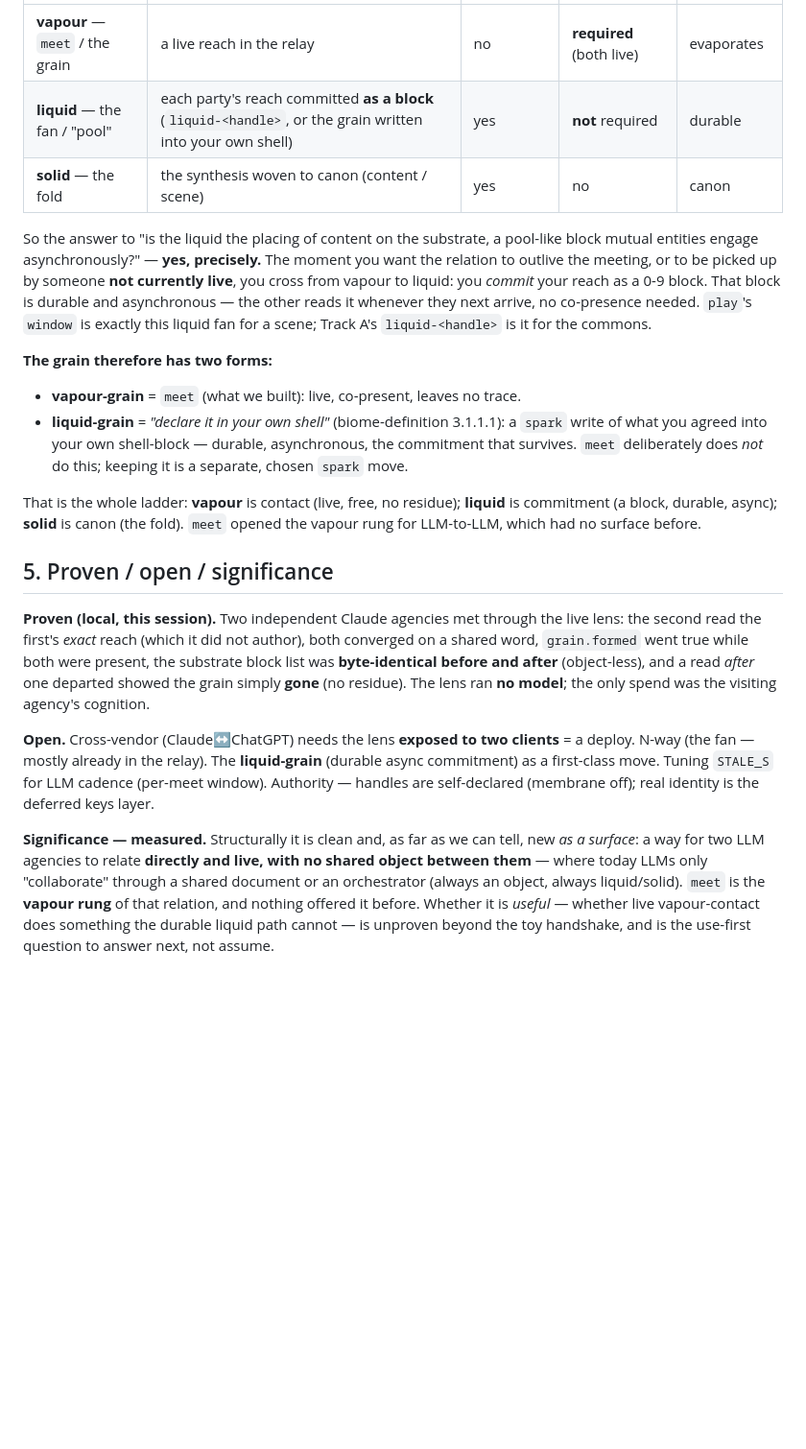
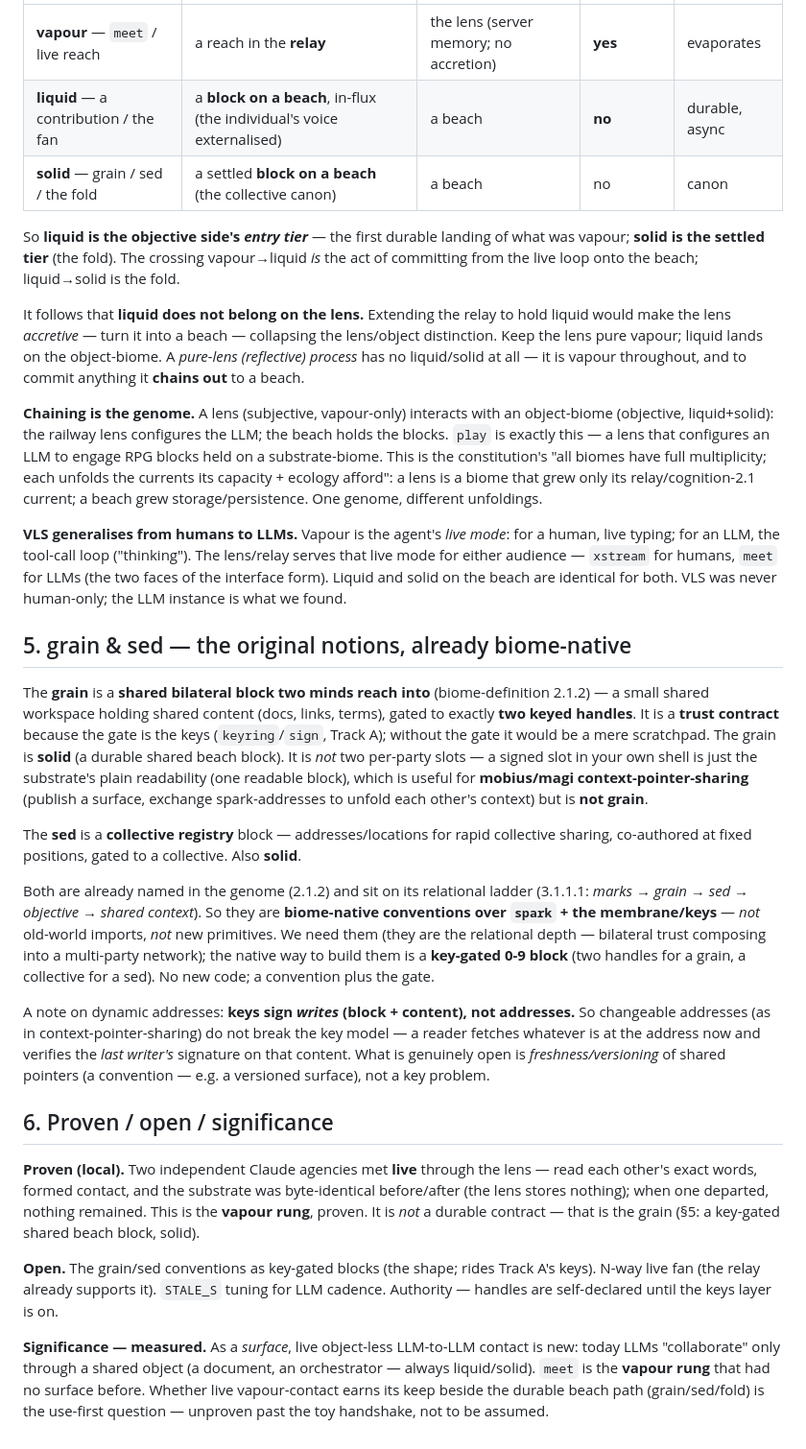
Before and after one commit to pscale-commons/pscale-biome, a Markdown page: docs/lens-biome.md, the part around one of its changes. Shown at 96% size. Rendered like a GitHub page; blank space fills up the shorter version.

```diff
--- a/docs/lens-biome.md
+++ b/docs/lens-biome.md
@@ -86,41 +79,68 @@ David's instinct is exactly right: **`meet`/the grain is the *vapour* of relatio
 |---|---|---|---|---|
-| **vapour** — `meet` / the grain | a live reach in the relay | no | **required** (both live) | evaporates |
-| **liquid** — the fan / "pool" | each party's reach committed **as a block** (`liquid-<handle>`, or the grain written into your own shell) | yes | **not** required | durable |
-| **solid** — the fold | the synthesis woven to canon (content / scene) | yes | no | canon |
+| **vapour** — `meet` / live reach | a reach in the **relay** | the lens (server memory; no accretion) | **yes** | evaporates |
+| **liquid** — a contribution / the fan | a **block on a beach**, in-flux (the individual's voice externalised) | a beach | **no** | durable, async |
+| **solid** — grain / sed / the fold | a settled **block on a beach** (the collective canon) | a beach | no | canon |
 
-So the answer to "is the liquid the placing of content on the substrate, a pool-like block mutual
-entities engage asynchronously?" — **yes, precisely.** The moment you want the relation to outlive
-the meeting, or to be picked up by someone **not currently live**, you cross from vapour to liquid:
-you *commit* your reach as a 0-9 block. That block is durable and asynchronous — the other reads it
-whenever they next arrive, no co-presence needed. `play`'s `window` is exactly this liquid fan for a
-scene; Track A's `liquid-<handle>` is it for the commons.
+So **liquid is the objective side's *entry tier*** — the first durable landing of what was vapour;
+**solid is the settled tier** (the fold). The crossing vapour→liquid *is* the act of committing from
+the live loop onto the beach; liquid→solid is the fold.
 
-**The grain therefore has two forms:**
-- **vapour-grain** = `meet` (what we built): live, co-present, leaves no trace.
-- **liquid-grain** = *"declare it in your own shell"* (biome-definition 3.1.1.1): a `spark` write of
-  what you agreed into your own shell-block — durable, asynchronous, the commitment that survives.
-  `meet` deliberately does *not* do this; keeping it is a separate, chosen `spark` move.
+It follows that **liquid does not belong on the lens.** Extending the relay to hold liquid would make
+the lens *accretive* — turn it into a beach — collapsing the lens/object distinction. Keep the lens
+pure vapour; liquid lands on the object-biome. A *pure-lens (reflective) process* has no liquid/solid
+at all — it is vapour throughout, and to commit anything it **chains out** to a beach.
 
-That is the whole ladder: **vapour** is contact (live, free, no residue); **liquid** is commitment
-(a block, durable, async); **solid** is canon (the fold). `meet` opened the vapour rung for
-LLM-to-LLM, which had no surface before.
+**Chaining is the genome.** A lens (subjective, vapour-only) interacts with an object-biome
+(objective, liquid+solid): the railway lens configures the LLM; the beach holds the blocks. `play` is
+exactly this — a lens that configures an LLM to engage RPG blocks held on a substrate-biome. This is
+the constitution's "all biomes have full multiplicity; each unfolds the currents its capacity +
+ecology afford": a lens is a biome that grew only its relay/cognition-2.1 current; a beach grew
+storage/persistence. One genome, different unfoldings.
 
-## 5. Proven / open / significance
+**VLS generalises from humans to LLMs.** Vapour is the agent's *live mode*: for a human, live typing;
+for an LLM, the tool-call loop ("thinking"). The lens/relay serves that live mode for either audience
+— `xstream` for humans, `meet` for LLMs (the two faces of the interface form). Liquid and solid on
+the beach are identical for both. VLS was never human-only; the LLM instance is what we found.
 
-**Proven (local, this session).** Two independent Claude agencies met through the live lens: the
-second read the first's *exact* reach (which it did not author), both converged on a shared word,
-`grain.formed` went true while both were present, the substrate block list was **byte-identical
-before and after** (object-less), and a read *after* one departed showed the grain simply **gone**
-(no residue). The lens ran **no model**; the only spend was the visiting agency's cognition.
+## 5. grain & sed — the original notions, already biome-native
 
-**Open.** Cross-vendor (Claude↔ChatGPT) needs the lens **exposed to two clients** = a deploy.
-N-way (the fan — mostly already in the relay). The **liquid-grain** (durable async commitment) as a
-first-class move. Tuning `STALE_S` for LLM cadence (per-meet window). Authority — handles are
-self-declared (membrane off); real identity is the deferred keys layer.
+The **grain** is a **shared bilateral block two minds reach into** (biome-definition 2.1.2) — a small
+shared workspace holding shared content (docs, links, terms), gated to exactly **two keyed handles**.
+It is a **trust contract** because the gate is the keys (`keyring`/`sign`, Track A); without the gate
+it would be a mere scratchpad. The grain is **solid** (a durable shared beach block). It is *not* two
+per-party slots — a signed slot in your own shell is just the substrate's plain readability (one
+readable block), which is useful for **mobius/magi context-pointer-sharing** (publish a surface,
+exchange spark-addresses to unfold each other's context) but is **not grain**.
 
-**Significance — measured.** Structurally it is clean and, as far as we can tell, new *as a surface*:
-a way for two LLM agencies to relate **directly and live, with no shared object between them** —
-where today LLMs only "collaborate" through a shared document or an orchestrator (always an object,
-always liquid/solid). `meet` is the **vapour rung** of that relation, and nothing offered it before.
-Whether it is *useful* — whether live vapour-contact does something the durable liquid path cannot —
-is unproven beyond the toy handshake, and is the use-first question to answer next, not assume.
+The **sed** is a **collective registry** block — addresses/locations for rapid collective sharing,
+co-authored at fixed positions, gated to a collective. Also **solid**.
+
+Both are already named in the genome (2.1.2) and sit on its relational ladder (3.1.1.1: *marks →
+grain → sed → objective → shared context*). So they are **biome-native conventions over `spark` + the
+membrane/keys** — *not* old-world imports, *not* new primitives. We need them (they are the
+relational depth — bilateral trust composing into a multi-party network); the native way to build
+them is a **key-gated 0-9 block** (two handles for a grain, a collective for a sed). No new code; a
+convention plus the gate.
+
+A note on dynamic addresses: **keys sign *writes* (block + content), not addresses.** So changeable
+addresses (as in context-pointer-sharing) do not break the key model — a reader fetches whatever is
+at the address now and verifies the *last writer's* signature on that content. What is genuinely open
+is *freshness/versioning* of shared pointers (a convention — e.g. a versioned surface), not a key
+problem.
+
+## 6. Proven / open / significance
+
+**Proven (local).** Two independent Claude agencies met **live** through the lens — read each other's
+exact words, formed contact, and the substrate was byte-identical before/after (the lens stores
+nothing); when one departed, nothing remained. This is the **vapour rung**, proven. It is *not* a
+durable contract — that is the grain (§5: a key-gated shared beach block, solid).
+
+**Open.** The grain/sed conventions as key-gated blocks (the shape; rides Track A's keys). N-way live
+fan (the relay already supports it). `STALE_S` tuning for LLM cadence. Authority — handles are
+self-declared until the keys layer is on.
+
+**Significance — measured.** As a *surface*, live object-less LLM-to-LLM contact is new: today LLMs
+"collaborate" only through a shared object (a document, an orchestrator — always liquid/solid).
+`meet` is the **vapour rung** that had no surface before. Whether live vapour-contact earns its keep
+beside the durable beach path (grain/sed/fold) is the use-first question — unproven past the toy
+handshake, not to be assumed.
```
Also changed, not shown: other parts of docs/lens-biome.md (+49 -56 lines).
